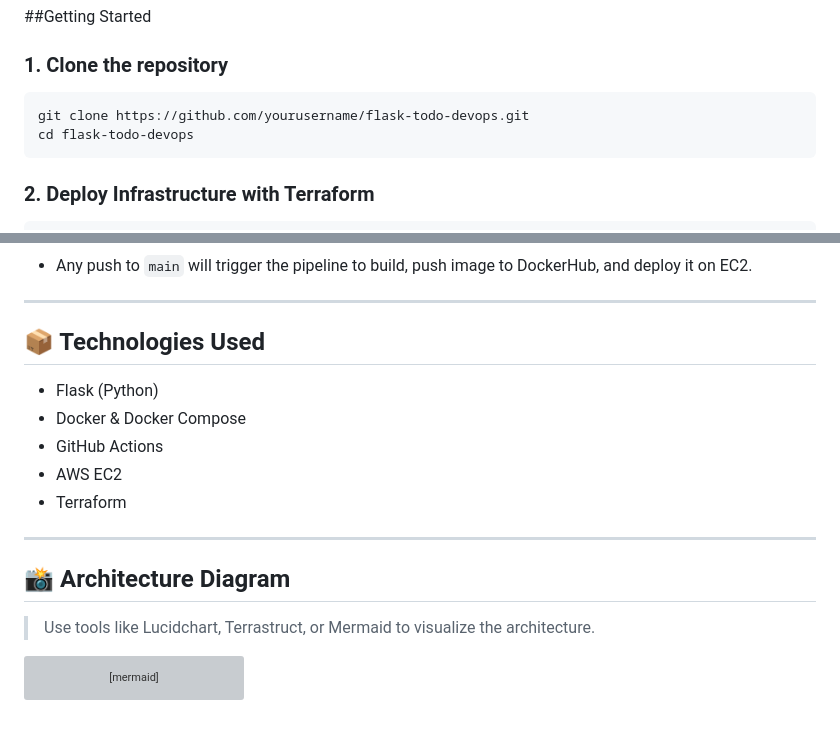
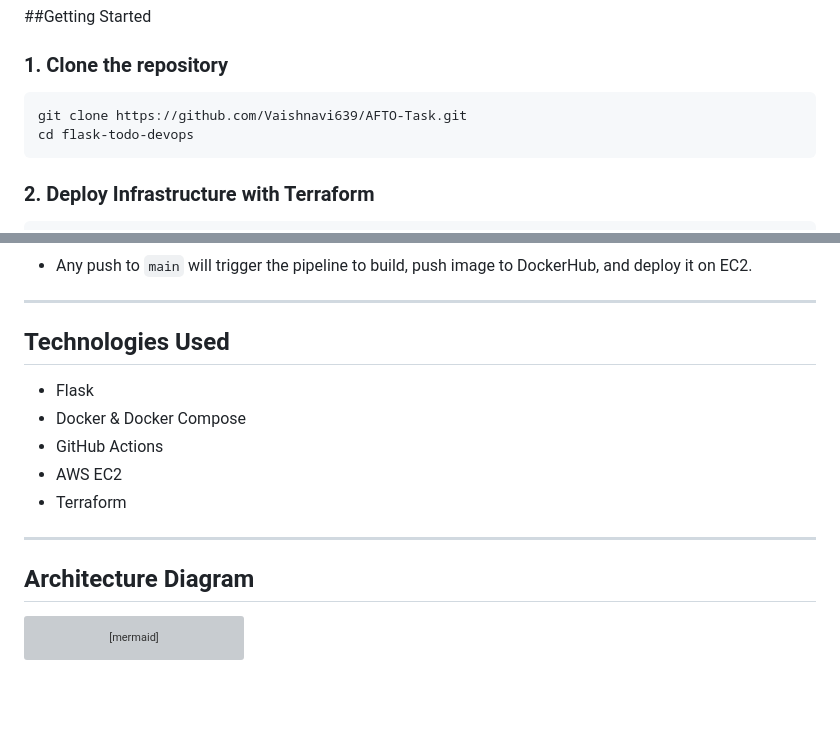
Before and after one commit to Vaishnavi639/AFTO-Task, a Markdown page: README.md, 2 parts joined by grey strips. Rendered like a GitHub page; blank space fills up the shorter version; grey boxes are pictures that could not be loaded.

````diff
--- a/README.md
+++ b/README.md
@@ -67,7 +68,7 @@ This makes the deployment environment:
 ##Getting Started
 ### 1. Clone the repository
 ```bash
-git clone https://github.com/yourusername/flask-todo-devops.git
+git clone https://github.com/Vaishnavi639/AFTO-Task.git
 cd flask-todo-devops
 ```
 
@@ -89,8 +90,8 @@ terraform apply
 
 ---
 
-## 📦 Technologies Used
-- Flask (Python)
+##  Technologies Used
+- Flask
 - Docker & Docker Compose
 - GitHub Actions
 - AWS EC2
@@ -98,8 +99,7 @@ terraform apply
 
 ---
 
-## 📸 Architecture Diagram
-> Use tools like Lucidchart, Terrastruct, or Mermaid to visualize the architecture.
+##  Architecture Diagram
 
 ```mermaid
 graph TD
````
Also changed, not shown: other parts of README.md (+1 -0 lines).
